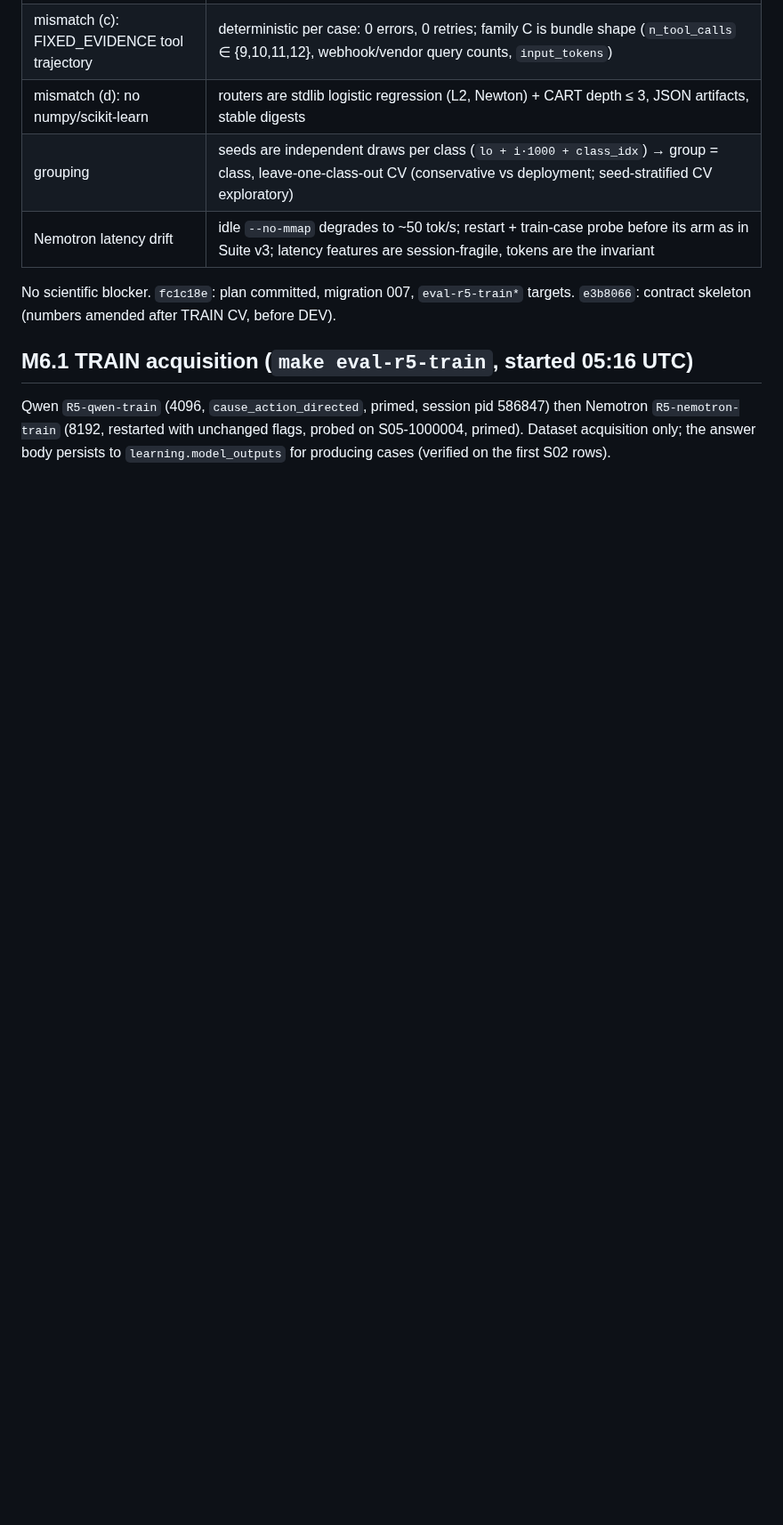
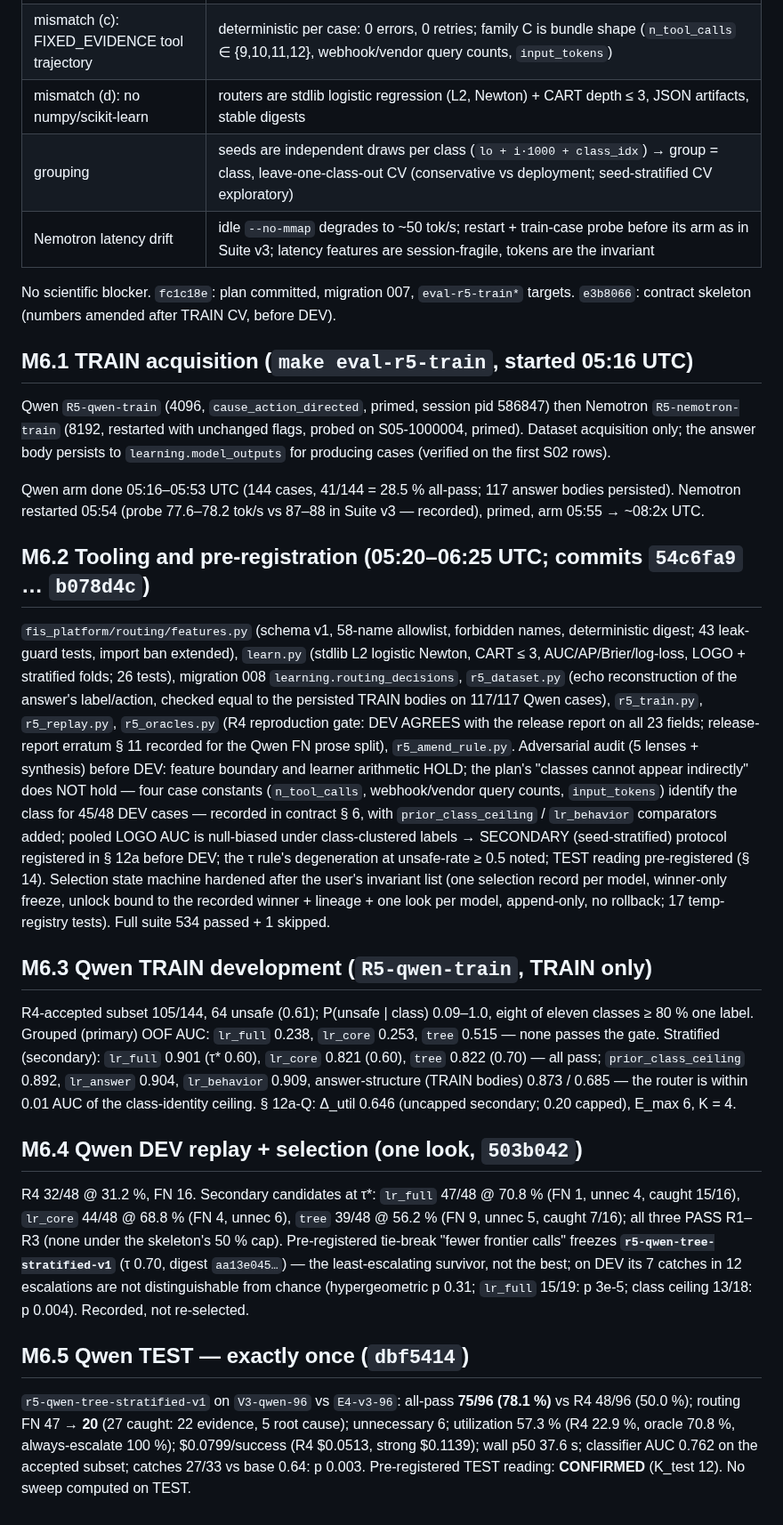
Before and after one commit to brennenawana/adaptive-ai-lab, a Markdown page: docs/OVERNIGHT_STATUS.md, the part around the change. Shown at 89% size. Rendered like a GitHub page; blank space fills up the shorter version.

Commit message:
OVERNIGHT_STATUS M6.2–M6.5: tooling/pre-registration, Qwen TRAIN, DEV selection, TEST

```diff
--- a/docs/OVERNIGHT_STATUS.md
+++ b/docs/OVERNIGHT_STATUS.md
@@ -1068,3 +1068,57 @@ Qwen `R5-qwen-train` (4096, `cause_action_directed`, primed, session pid 586847)
 Nemotron `R5-nemotron-train` (8192, restarted with unchanged flags, probed on
 S05-1000004, primed). Dataset acquisition only; the answer body persists to
 `learning.model_outputs` for producing cases (verified on the first S02 rows).
+
+Qwen arm done 05:16–05:53 UTC (144 cases, 41/144 = 28.5 % all-pass; 117 answer bodies
+persisted). Nemotron restarted 05:54 (probe 77.6–78.2 tok/s vs 87–88 in Suite v3 —
+recorded), primed, arm 05:55 → ~08:2x UTC.
+
+## M6.2 Tooling and pre-registration (05:20–06:25 UTC; commits `54c6fa9` … `b078d4c`)
+
+`fis_platform/routing/features.py` (schema v1, 58-name allowlist, forbidden names,
+deterministic digest; 43 leak-guard tests, import ban extended), `learn.py` (stdlib L2
+logistic Newton, CART ≤ 3, AUC/AP/Brier/log-loss, LOGO + stratified folds; 26 tests),
+migration 008 `learning.routing_decisions`, `r5_dataset.py` (echo reconstruction of the
+answer's label/action, checked equal to the persisted TRAIN bodies on 117/117 Qwen
+cases), `r5_train.py`, `r5_replay.py`, `r5_oracles.py` (R4 reproduction gate: DEV AGREES
+with the release report on all 23 fields; release-report erratum § 11 recorded for the
+Qwen FN prose split), `r5_amend_rule.py`. Adversarial audit (5 lenses + synthesis) before
+DEV: feature boundary and learner arithmetic HOLD; the plan's "classes cannot appear
+indirectly" does NOT hold — four case constants (`n_tool_calls`, webhook/vendor query
+counts, `input_tokens`) identify the class for 45/48 DEV cases — recorded in contract
+§ 6, with `prior_class_ceiling` / `lr_behavior` comparators added; pooled LOGO AUC is
+null-biased under class-clustered labels → SECONDARY (seed-stratified) protocol
+registered in § 12a before DEV; the τ rule's degeneration at unsafe-rate ≥ 0.5 noted;
+TEST reading pre-registered (§ 14). Selection state machine hardened after the user's
+invariant list (one selection record per model, winner-only freeze, unlock bound to the
+recorded winner + lineage + one look per model, append-only, no rollback; 17 temp-registry
+tests). Full suite 534 passed + 1 skipped.
+
+## M6.3 Qwen TRAIN development (`R5-qwen-train`, TRAIN only)
+
+R4-accepted subset 105/144, 64 unsafe (0.61); P(unsafe | class) 0.09–1.0, eight of eleven
+classes ≥ 80 % one label. Grouped (primary) OOF AUC: `lr_full` 0.238, `lr_core` 0.253,
+`tree` 0.515 — none passes the gate. Stratified (secondary): `lr_full` 0.901 (τ* 0.60),
+`lr_core` 0.821 (0.60), `tree` 0.822 (0.70) — all pass; `prior_class_ceiling` 0.892,
+`lr_answer` 0.904, `lr_behavior` 0.909, answer-structure (TRAIN bodies) 0.873 / 0.685 —
+the router is within 0.01 AUC of the class-identity ceiling. § 12a-Q: Δ_util 0.646
+(uncapped secondary; 0.20 capped), E_max 6, K = 4.
+
+## M6.4 Qwen DEV replay + selection (one look, `503b042`)
+
+R4 32/48 @ 31.2 %, FN 16. Secondary candidates at τ*: `lr_full` 47/48 @ 70.8 % (FN 1,
+unnec 4, caught 15/16), `lr_core` 44/48 @ 68.8 % (FN 4, unnec 6), `tree` 39/48 @ 56.2 %
+(FN 9, unnec 5, caught 7/16); all three PASS R1–R3 (none under the skeleton's 50 % cap).
+Pre-registered tie-break "fewer frontier calls" freezes **`r5-qwen-tree-stratified-v1`**
+(τ 0.70, digest `aa13e045…`) — the least-escalating survivor, not the best; on DEV its 7
+catches in 12 escalations are not distinguishable from chance (hypergeometric p 0.31;
+`lr_full` 15/19: p 3e-5; class ceiling 13/18: p 0.004). Recorded, not re-selected.
+
+## M6.5 Qwen TEST — exactly once (`dbf5414`)
+
+`r5-qwen-tree-stratified-v1` on `V3-qwen-96` vs `E4-v3-96`: all-pass **75/96 (78.1 %)** vs
+R4 48/96 (50.0 %); routing FN 47 → **20** (27 caught: 22 evidence, 5 root cause);
+unnecessary 6; utilization 57.3 % (R4 22.9 %, oracle 70.8 %, always-escalate 100 %);
+$0.0799/success (R4 $0.0513, strong $0.1139); wall p50 37.6 s; classifier AUC 0.762 on
+the accepted subset; catches 27/33 vs base 0.64: p 0.003. Pre-registered TEST reading:
+**CONFIRMED** (K_test 12). No sweep computed on TEST.
```
